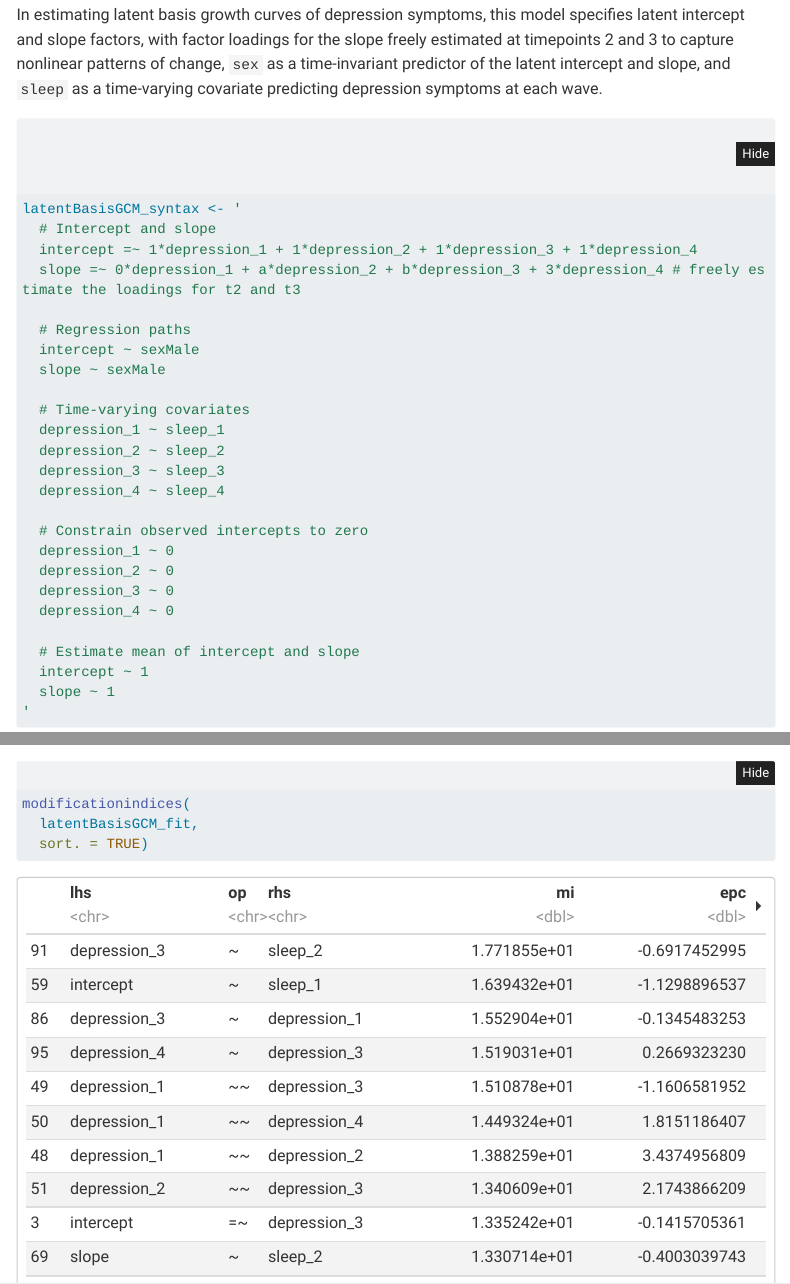
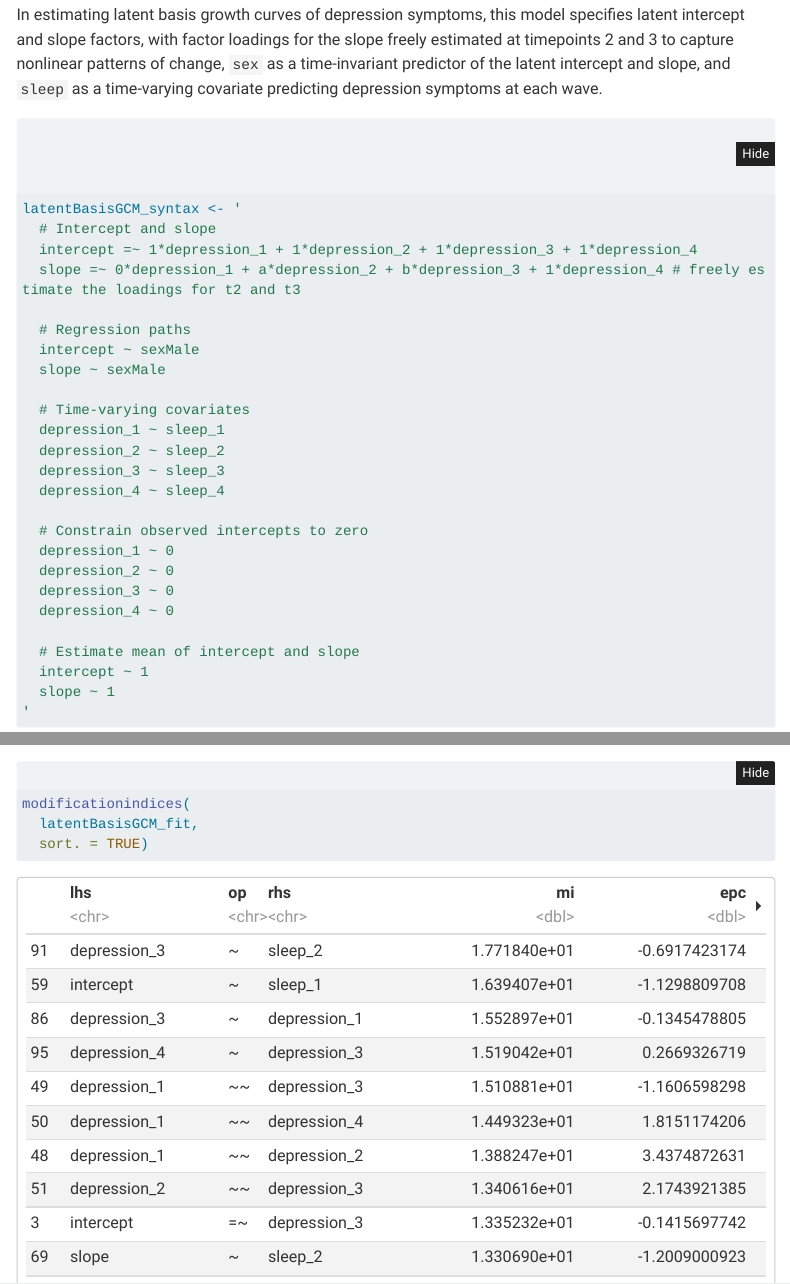
Before and after one commit to isaactpetersen/ldaWorkshop-CSSI2026, a Quarto document (structural-equation-models.qmd): the page in a window 1100 px wide, from 12560 px down, and a second part further down, joined at a grey line. Rendered offline with R 4.5, knitr and Pandoc in place of Quarto, with nearby package versions; some code elsewhere in the file could not run offline; menus at the side of the page are left out; long lines of code are wrapped.

Commit message:
20260116 - latent basis

```diff
--- a/structural-equation-models.qmd
+++ b/structural-equation-models.qmd
@@ -250,7 +250,7 @@ In estimating latent basis growth curves of depression symptoms, this model spec
 latentBasisGCM_syntax <- '
   # Intercept and slope
   intercept =~ 1*depression_1 + 1*depression_2 + 1*depression_3 + 1*depression_4
-  slope =~ 0*depression_1 + a*depression_2 + b*depression_3 + 3*depression_4 # freely estimate the loadings for t2 and t3
+  slope =~ 0*depression_1 + a*depression_2 + b*depression_3 + 1*depression_4 # freely estimate the loadings for t2 and t3
 
   # Regression paths
   intercept ~ sexMale
```
